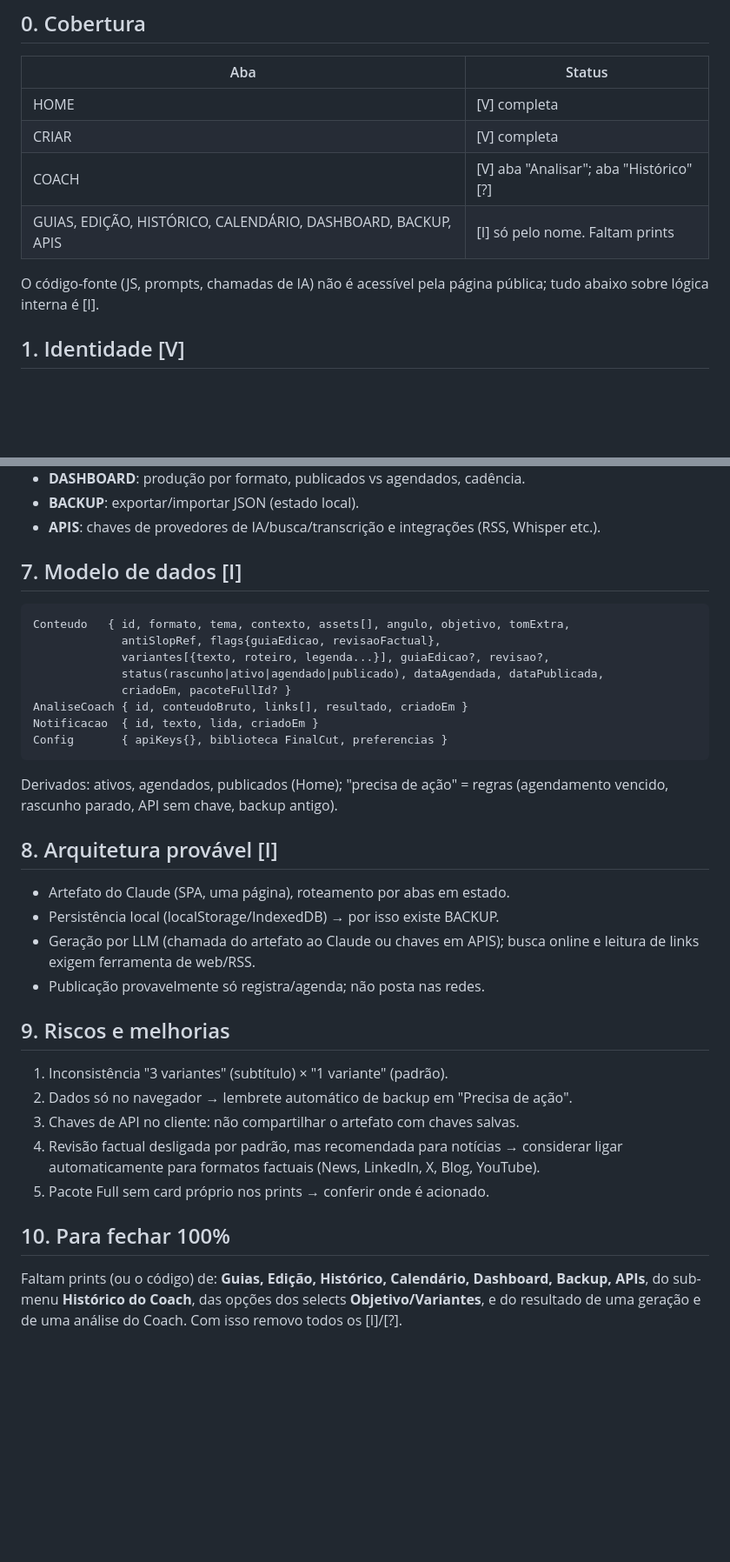
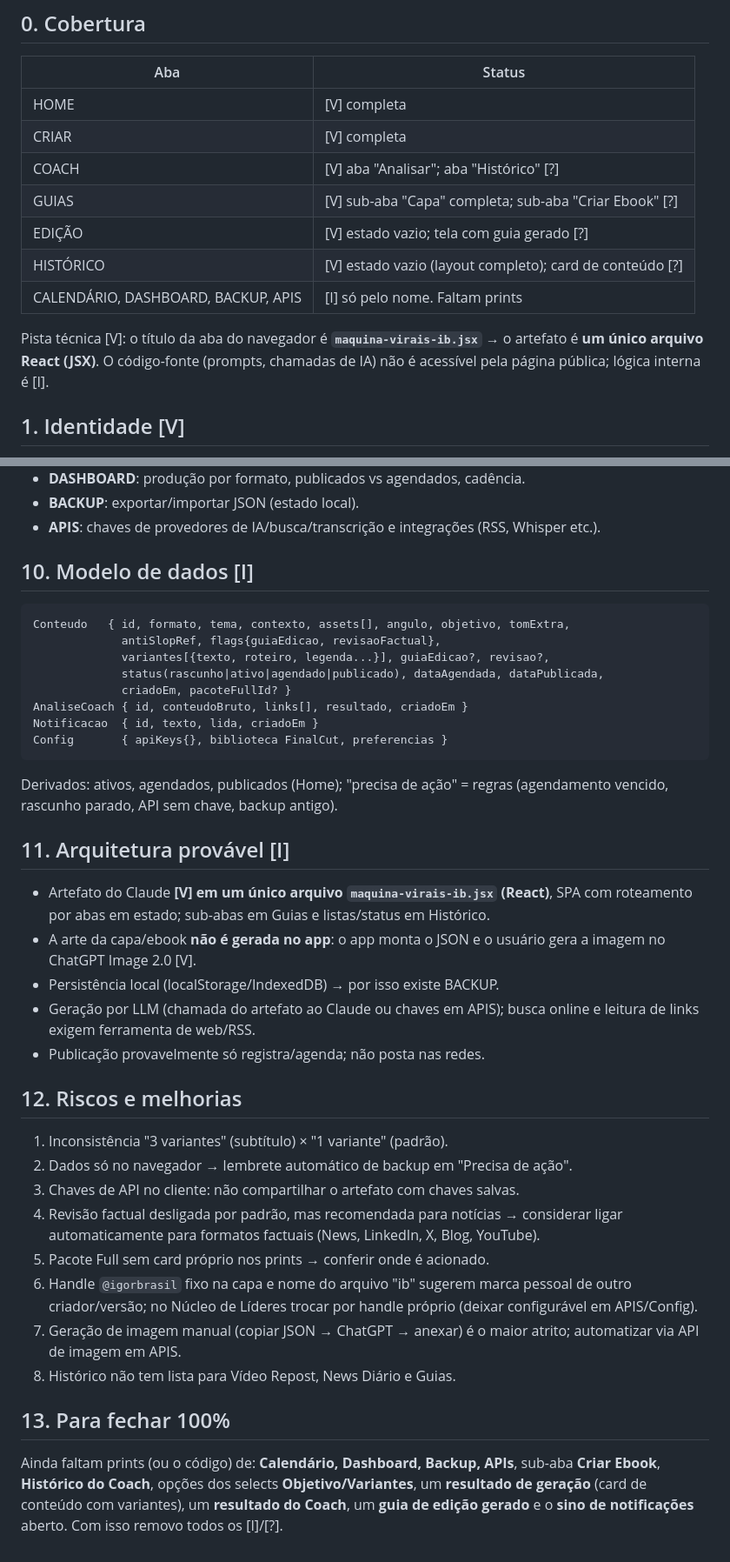
Before and after one commit to edsonluisdelima2-ai/Super-Maquina, a Markdown page: BLUEPRINT-segredos-da-ia-content-machine.md, 2 parts joined by grey strips. Shown at 87% size. Rendered like a GitHub page; blank space fills up the shorter version.

````diff
--- a/BLUEPRINT-segredos-da-ia-content-machine.md
+++ b/BLUEPRINT-segredos-da-ia-content-machine.md
@@ -11,9 +11,12 @@ Legenda: **[V]** visto nos prints · **[I]** inferido (confirmar com código/pri
 | HOME | [V] completa |
 | CRIAR | [V] completa |
 | COACH | [V] aba "Analisar"; aba "Histórico" [?] |
-| GUIAS, EDIÇÃO, HISTÓRICO, CALENDÁRIO, DASHBOARD, BACKUP, APIS | [I] só pelo nome. Faltam prints |
+| GUIAS | [V] sub-aba "Capa" completa; sub-aba "Criar Ebook" [?] |
+| EDIÇÃO | [V] estado vazio; tela com guia gerado [?] |
+| HISTÓRICO | [V] estado vazio (layout completo); card de conteúdo [?] |
+| CALENDÁRIO, DASHBOARD, BACKUP, APIS | [I] só pelo nome. Faltam prints |
 
-O código-fonte (JS, prompts, chamadas de IA) não é acessível pela página pública; tudo abaixo sobre lógica interna é [I].
+Pista técnica [V]: o título da aba do navegador é **`maquina-virais-ib.jsx`** → o artefato é **um único arquivo React (JSX)**. O código-fonte (prompts, chamadas de IA) não é acessível pela página pública; lógica interna é [I].
 
 ## 1. Identidade [V]
 - Nome: **SEGREDOS DA IA · CONTENT MACHINE**.
@@ -86,7 +123,7 @@ Descrição: cola conteúdo bruto (ideia, rascunho, transcrição, print) + link
 - **BACKUP**: exportar/importar JSON (estado local).
 - **APIS**: chaves de provedores de IA/busca/transcrição e integrações (RSS, Whisper etc.).
 
-## 7. Modelo de dados [I]
+## 10. Modelo de dados [I]
 ```
 Conteudo   { id, formato, tema, contexto, assets[], angulo, objetivo, tomExtra,
              antiSlopRef, flags{guiaEdicao, revisaoFactual},
@@ -99,18 +136,22 @@ Config       { apiKeys{}, biblioteca FinalCut, preferencias }
 ```
 Derivados: ativos, agendados, publicados (Home); "precisa de ação" = regras (agendamento vencido, rascunho parado, API sem chave, backup antigo).
 
-## 8. Arquitetura provável [I]
-- Artefato do Claude (SPA, uma página), roteamento por abas em estado.
+## 11. Arquitetura provável [I]
+- Artefato do Claude **[V] em um único arquivo `maquina-virais-ib.jsx` (React)**, SPA com roteamento por abas em estado; sub-abas em Guias e listas/status em Histórico.
+- A arte da capa/ebook **não é gerada no app**: o app monta o JSON e o usuário gera a imagem no ChatGPT Image 2.0 [V].
 - Persistência local (localStorage/IndexedDB) → por isso existe BACKUP.
 - Geração por LLM (chamada do artefato ao Claude ou chaves em APIS); busca online e leitura de links exigem ferramenta de web/RSS.
 - Publicação provavelmente só registra/agenda; não posta nas redes.
 
-## 9. Riscos e melhorias
+## 12. Riscos e melhorias
 1. Inconsistência "3 variantes" (subtítulo) × "1 variante" (padrão).
 2. Dados só no navegador → lembrete automático de backup em "Precisa de ação".
 3. Chaves de API no cliente: não compartilhar o artefato com chaves salvas.
 4. Revisão factual desligada por padrão, mas recomendada para notícias → considerar ligar automaticamente para formatos factuais (News, LinkedIn, X, Blog, YouTube).
 5. Pacote Full sem card próprio nos prints → conferir onde é acionado.
+6. Handle `@igorbrasil` fixo na capa e nome do arquivo "ib" sugerem marca pessoal de outro criador/versão; no Núcleo de Líderes trocar por handle próprio (deixar configurável em APIS/Config).
+7. Geração de imagem manual (copiar JSON → ChatGPT → anexar) é o maior atrito; automatizar via API de imagem em APIS.
+8. Histórico não tem lista para Vídeo Repost, News Diário e Guias.
 
-## 10. Para fechar 100%
-Faltam prints (ou o código) de: **Guias, Edição, Histórico, Calendário, Dashboard, Backup, APIs**, do sub-menu **Histórico do Coach**, das opções dos selects **Objetivo/Variantes**, e do resultado de uma geração e de uma análise do Coach. Com isso removo todos os [I]/[?].
+## 13. Para fechar 100%
+Ainda faltam prints (ou o código) de: **Calendário, Dashboard, Backup, APIs**, sub-aba **Criar Ebook**, **Histórico do Coach**, opções dos selects **Objetivo/Variantes**, um **resultado de geração** (card de conteúdo com variantes), um **resultado do Coach**, um **guia de edição gerado** e o **sino de notificações** aberto. Com isso removo todos os [I]/[?].
````
Also changed, not shown: other parts of BLUEPRINT-segredos-da-ia-content-machine.md (+38 -4 lines).
